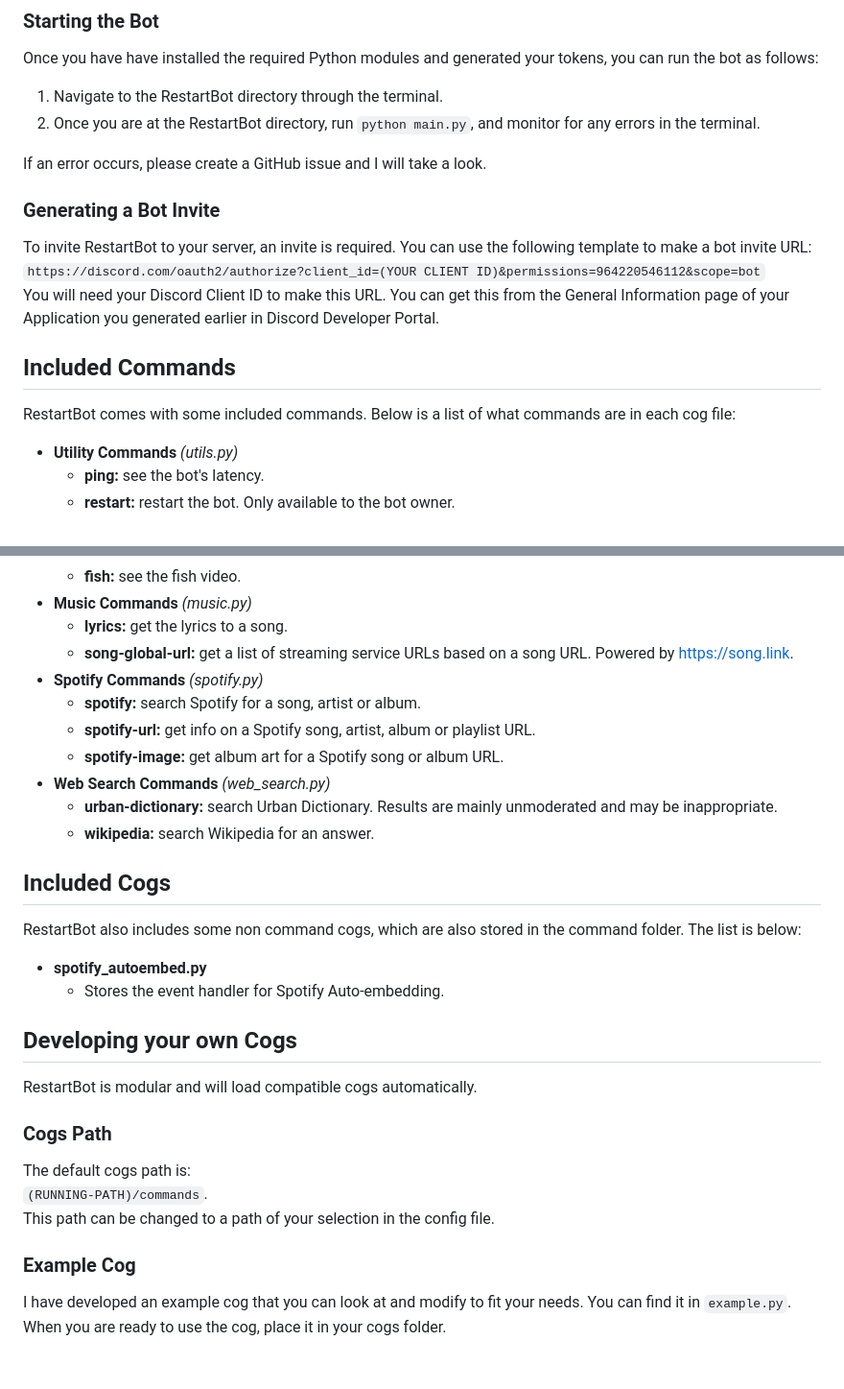
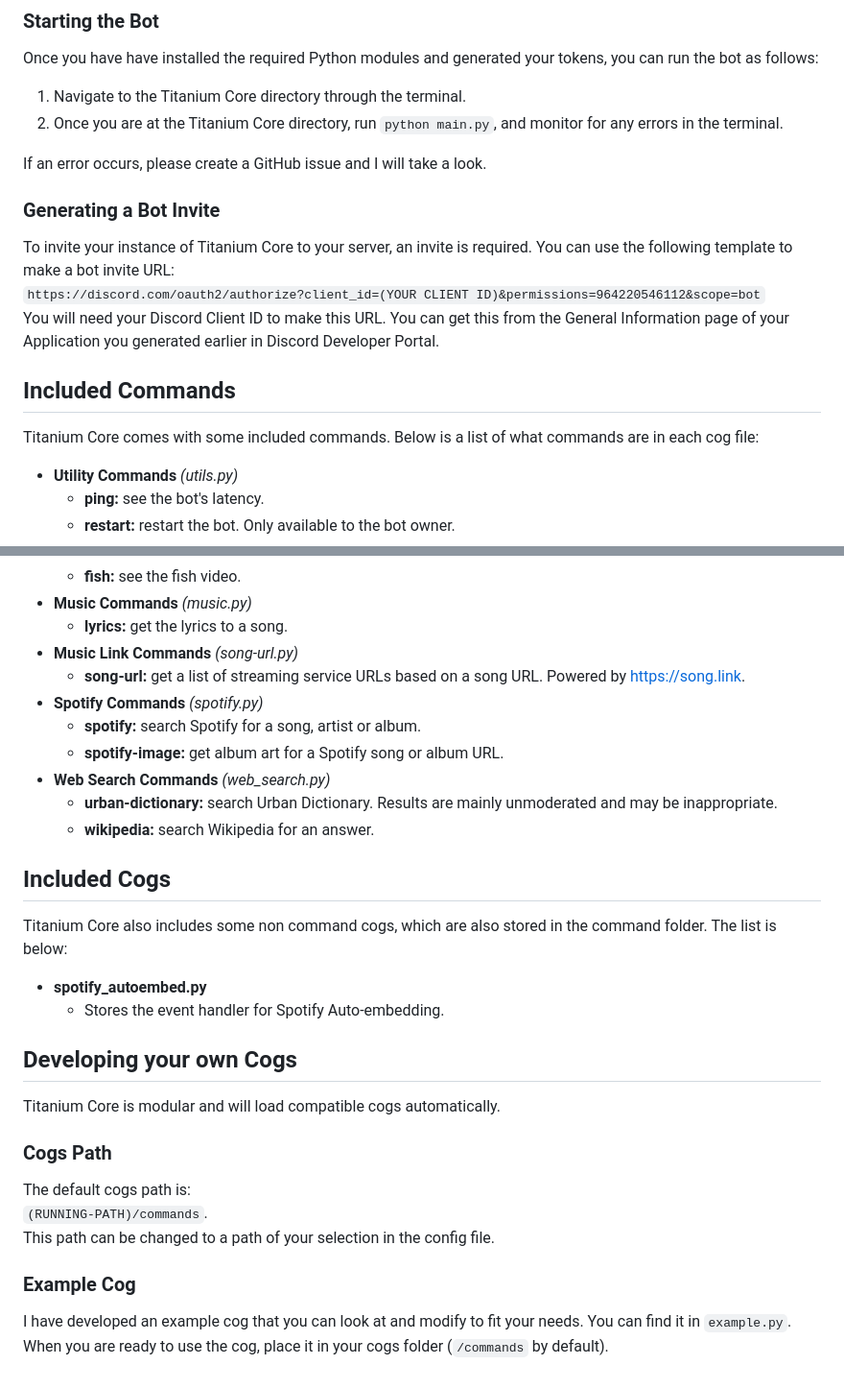
Before and after one commit to RestartB/titanium, a Markdown page: README.md, 2 parts joined by grey strips. Shown: that part at 96% size. Drawn GitHub-style.

```diff
--- a/README.md
+++ b/README.md
@@ -55,18 +52,18 @@ To use the Spotify commands in RestartBot, a Spotify Client ID and Secret are re
 
 ### Starting the Bot
 Once you have have installed the required Python modules and generated your tokens, you can run the bot as follows:
-1. Navigate to the RestartBot directory through the terminal.
-2. Once you are at the RestartBot directory, run `python main.py`, and monitor for any errors in the terminal.
+1. Navigate to the Titanium Core directory through the terminal.
+2. Once you are at the Titanium Core directory, run `python main.py`, and monitor for any errors in the terminal.
 
 If an error occurs, please create a GitHub issue and I will take a look.
 
 ### Generating a Bot Invite
-To invite RestartBot to your server, an invite is required. You can use the following template to make a bot invite URL:\
+To invite your instance of Titanium Core to your server, an invite is required. You can use the following template to make a bot invite URL:\
 `https://discord.com/oauth2/authorize?client_id=(YOUR CLIENT ID)&permissions=964220546112&scope=bot`\
 You will need your Discord Client ID to make this URL. You can get this from the General Information page of your Application you generated earlier in Discord Developer Portal.
 
 ## Included Commands
-RestartBot comes with some included commands. Below is a list of what commands are in each cog file:
+Titanium Core comes with some included commands. Below is a list of what commands are in each cog file:
 - **Utility Commands** *(utils.py)*
   - **ping:** see the bot's latency.
   - **restart:** restart the bot. Only available to the bot owner.
@@ -88,22 +85,22 @@ RestartBot comes with some included commands. Below is a list of what commands a
   - **fish:** see the fish video.
 - **Music Commands** *(music.py)*
   - **lyrics:** get the lyrics to a song.
-  - **song-global-url:** get a list of streaming service URLs based on a song URL. Powered by https://song.link.
+- **Music Link Commands** *(song-url.py)*
+  - **song-url:** get a list of streaming service URLs based on a song URL. Powered by https://song.link.
 - **Spotify Commands** *(spotify.py)*
   - **spotify:** search Spotify for a song, artist or album.
-  - **spotify-url:** get info on a Spotify song, artist, album or playlist URL.
   - **spotify-image:** get album art for a Spotify song or album URL.
 - **Web Search Commands** *(web_search.py)*
   - **urban-dictionary:** search Urban Dictionary. Results are mainly unmoderated and may be inappropriate.
   - **wikipedia:** search Wikipedia for an answer.
 
 ## Included Cogs
-RestartBot also includes some non command cogs, which are also stored in the command folder. The list is below:
+Titanium Core also includes some non command cogs, which are also stored in the command folder. The list is below:
 - **spotify_autoembed.py**
   - Stores the event handler for Spotify Auto-embedding.
 
 ## Developing your own Cogs
-RestartBot is modular and will load compatible cogs automatically.
+Titanium Core is modular and will load compatible cogs automatically.
 
 ### Cogs Path
 The default cogs path is:\
@@ -111,4 +108,4 @@ The default cogs path is:\
 This path can be changed to a path of your selection in the config file.
 
 ### Example Cog
-I have developed an example cog that you can look at and modify to fit your needs. You can find it in `example.py`. When you are ready to use the cog, place it in your cogs folder.
+I have developed an example cog that you can look at and modify to fit your needs. You can find it in `example.py`. When you are ready to use the cog, place it in your cogs folder (`/commands` by default).
```
Also changed, not shown: other parts of README.md (+10 -13 lines).
